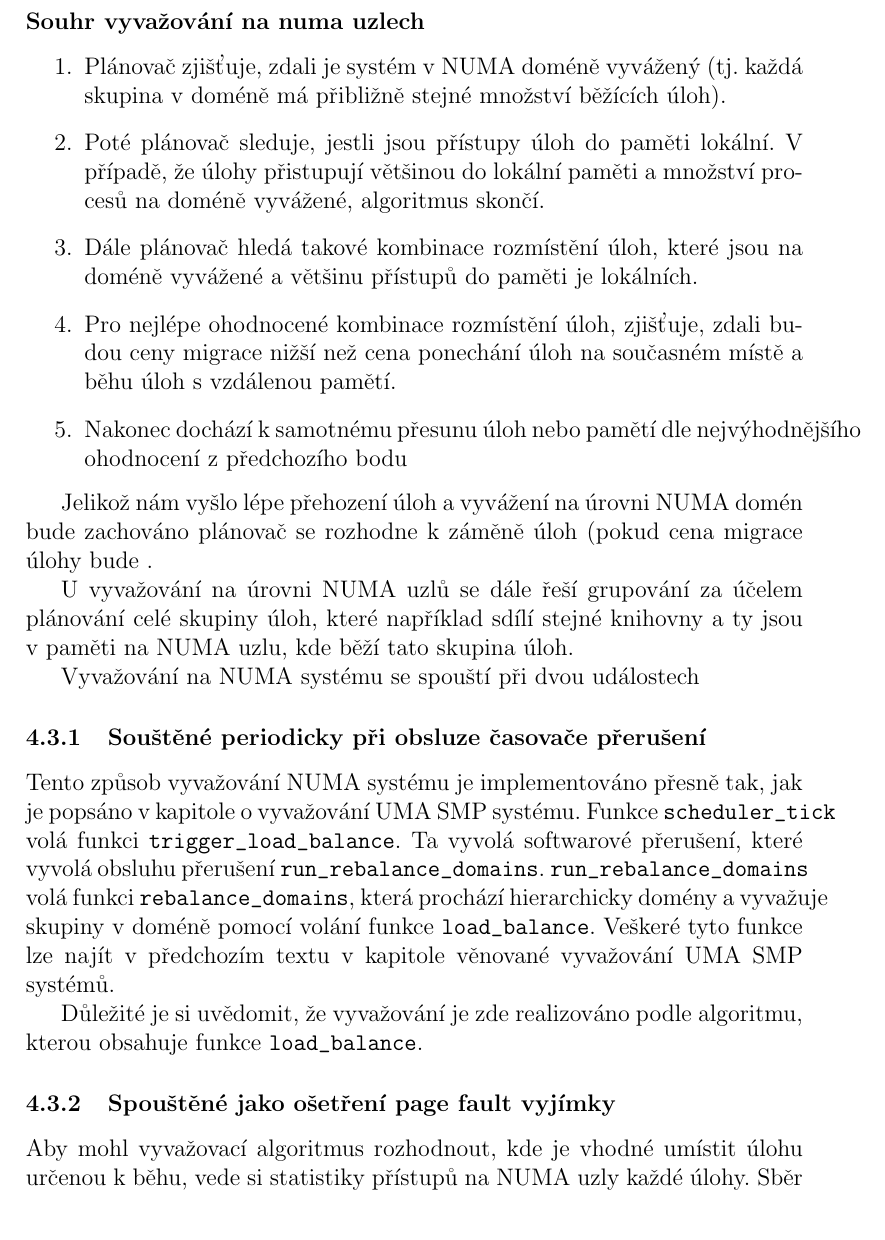
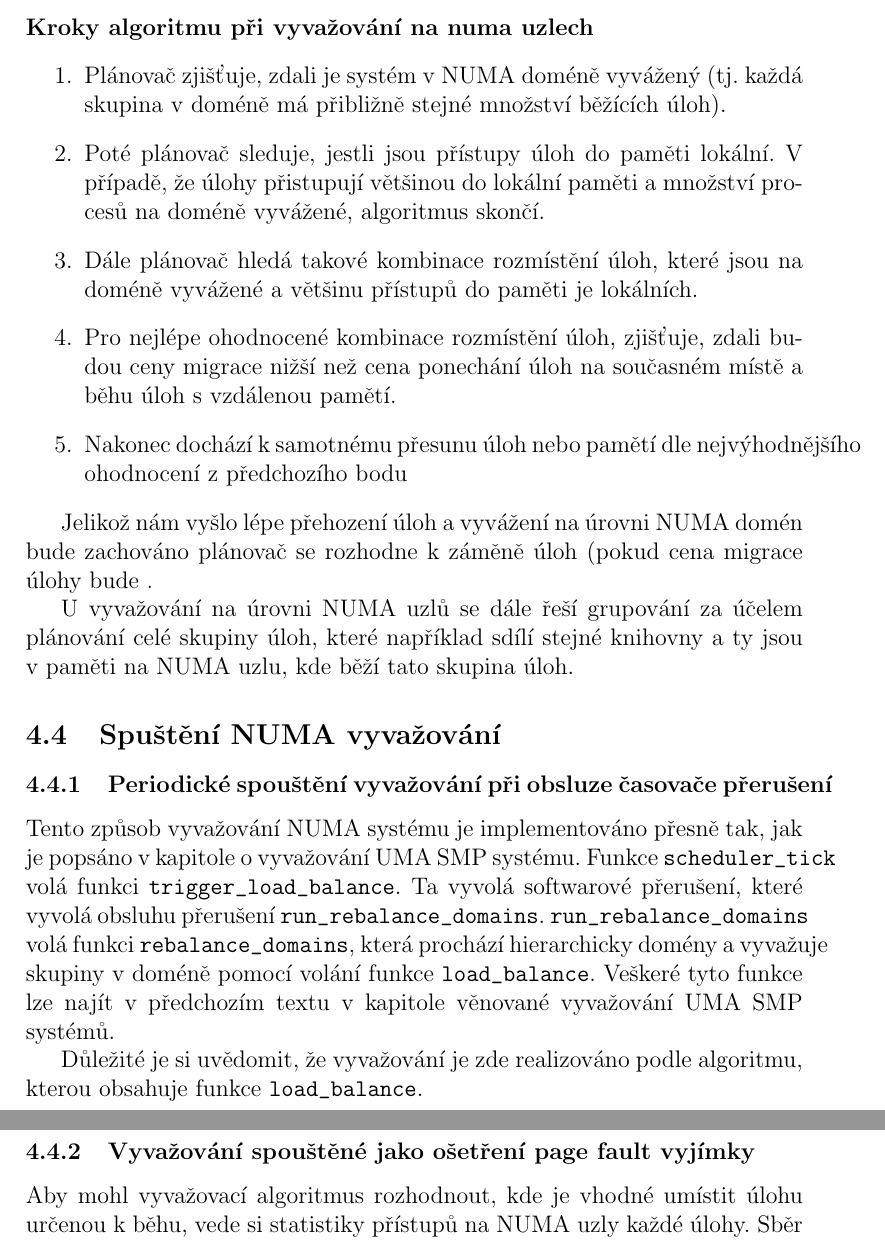
Before and after one commit to kkolakow/bakalarka, a LaTeX document (test.tex): part of page 38 of 50 before the commit and two parts of pages 37 and 38 of 49 after it, the two joined at a grey line, cut so that both start at the same text. Compiled offline with pdfLaTeX.

Commit message:
Mon Dec  1 19:00:01 CET 2014

```diff
--- a/test.tex
+++ b/test.tex
@@ -1960,5 +1960,5 @@ Celkově tedy přístup do lokální paměti máme 110/200. Jelikož je po přeh
 \noindent
-\textbf{Souhr vyvažování na numa uzlech}
+\textbf{Kroky algoritmu při vyvažování na numa uzlech}
 \begin{enumerate}
 \item Plánovač zjišťuje, zdali je systém v NUMA doméně vyvážený (tj. každá skupina v doméně má přibližně stejné množství běžících úloh).
 \item Poté plánovač sleduje, jestli jsou přístupy úloh do paměti lokální. V případě, že úlohy přistupují většinou do lokální paměti a množství procesů na doméně vyvážené, algoritmus skončí.
@@ -1972,16 +1972,14 @@ Jelikož nám vyšlo lépe přehození úloh a vyvážení na úrovni NUMA domé
 
 U vyvažování na úrovni NUMA uzlů se dále řeší grupování za účelem plánování celé skupiny úloh, které například sdílí stejné knihovny a ty jsou v paměti na NUMA uzlu, kde běží tato skupina úloh.
 
-%\subsection{Spuštění NUMA vyvažování}
-
-Vyvažování na NUMA systému se spouští při dvou událostech
-
-\subsubsection{Souštěné periodicky při obsluze časovače přerušení}
+\subsection{Spuštění NUMA vyvažování}
+
+\subsubsection{Periodické spouštění vyvažování při obsluze časovače přerušení}
 Tento způsob vyvažování NUMA systému je implementováno přesně tak, jak je popsáno v kapitole o vyvažování UMA SMP systému. Funkce \verb#scheduler_tick# volá funkci \verb#trigger_load_balance#. Ta vyvolá softwarové přerušení, které vyvolá obsluhu přerušení \verb#run_rebalance_domains#. \verb#run_rebalance_domains# volá funkci \verb#rebalance_domains#, která prochází hierarchicky domény a vyvažuje skupiny v doméně pomocí volání funkce \verb#load_balance#. Veškeré tyto funkce lze najít v předchozím textu v kapitole věnované vyvažování UMA SMP systémů.
 
 Důležité je si uvědomit, že vyvažování je zde realizováno podle algoritmu, kterou obsahuje funkce \verb#load_balance#.
 
-\subsubsection{Spouštěné jako ošetření page fault vyjímky}
+\subsubsection{Vyvažování spouštěné jako ošetření page fault vyjímky}
 Aby mohl vyvažovací algoritmus rozhodnout, kde je vhodné umístit úlohu určenou k běhu, vede si statistiky přístupů na NUMA uzly každé úlohy. Sběr statistik je realizován tak, že jsou znepřístupněné určité stránky paměti a při přístupu úlohy do znepřístupněné paměti je vyvolána page fault vyjímka. Jako ošetření vyjímky je volána funkce \verb#do_numa_page#.
 
 %\begin{lstlisting}
```
Also changed, not shown: test.tex (4 more changed lines).
